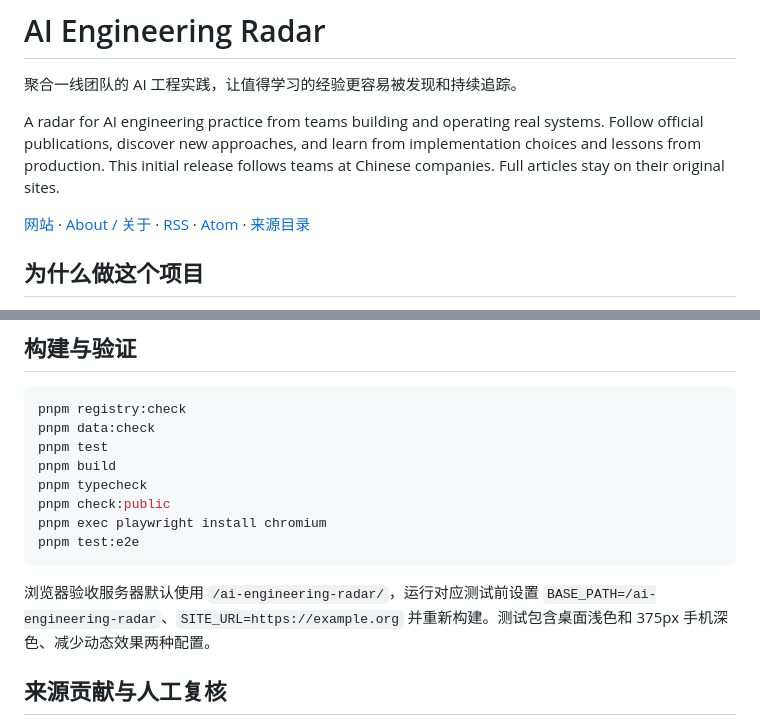
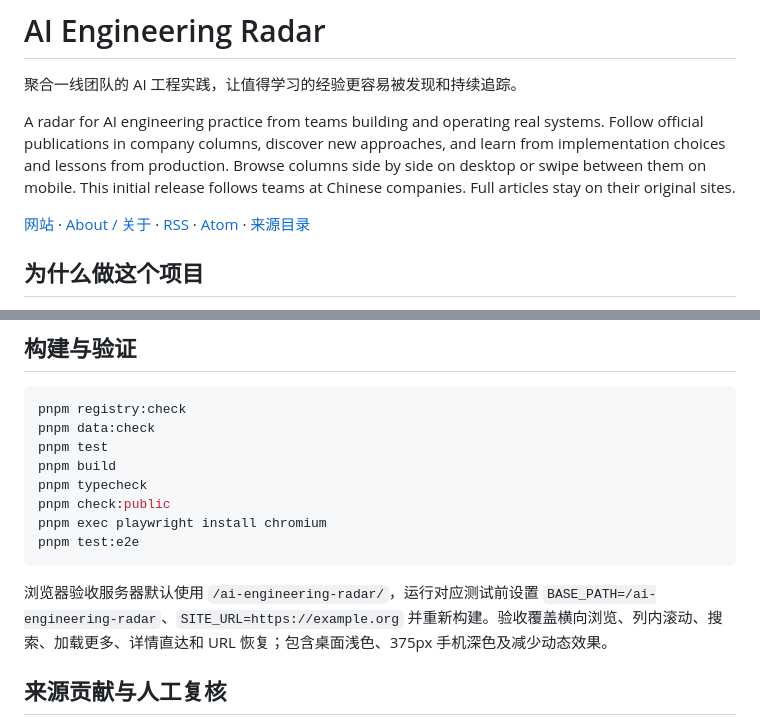
Before and after one commit to liuminxin45/ai-engineering-radar, a Markdown page: README.md, 2 parts joined by grey strips. Drawn GitHub-style.

````diff
--- a/README.md
+++ b/README.md
@@ -2,7 +2,7 @@
 
 聚合一线团队的 AI 工程实践，让值得学习的经验更容易被发现和持续追踪。
 
-A radar for AI engineering practice from teams building and operating real systems. Follow official publications, discover new approaches, and learn from implementation choices and lessons from production. This initial release follows teams at Chinese companies. Full articles stay on their original sites.
+A radar for AI engineering practice from teams building and operating real systems. Follow official publications in company columns, discover new approaches, and learn from implementation choices and lessons from production. Browse columns side by side on desktop or swipe between them on mobile. This initial release follows teams at Chinese companies. Full articles stay on their original sites.
 
 [网站](https://liuminxin45.github.io/ai-engineering-radar/) · [About / 关于](https://liuminxin45.github.io/ai-engineering-radar/about/) · [RSS](https://liuminxin45.github.io/ai-engineering-radar/feed.xml) · [Atom](https://liuminxin45.github.io/ai-engineering-radar/feed.atom) · [来源目录](https://liuminxin45.github.io/ai-engineering-radar/sources/)
 
@@ -78,7 +91,7 @@ pnpm exec playwright install chromium
 pnpm test:e2e
 ```
 
-浏览器验收服务器默认使用 `/ai-engineering-radar/`，运行对应测试前设置 `BASE_PATH=/ai-engineering-radar`、`SITE_URL=https://example.org` 并重新构建。测试包含桌面浅色和 375px 手机深色、减少动态效果两种配置。
+浏览器验收服务器默认使用 `/ai-engineering-radar/`，运行对应测试前设置 `BASE_PATH=/ai-engineering-radar`、`SITE_URL=https://example.org` 并重新构建。验收覆盖横向浏览、列内滚动、搜索、加载更多、详情直达和 URL 恢复；包含桌面浅色、375px 手机深色及减少动态效果。
 
 ## 来源贡献与人工复核
 
````
Also changed, not shown: other parts of README.md (+16 -3 lines), docs/design.md (+22 -1 lines), docs/operations.md (+8 -0 lines), docs/images/board-desktop.png (added), docs/images/board-mobile.png (added), 14 other files.
